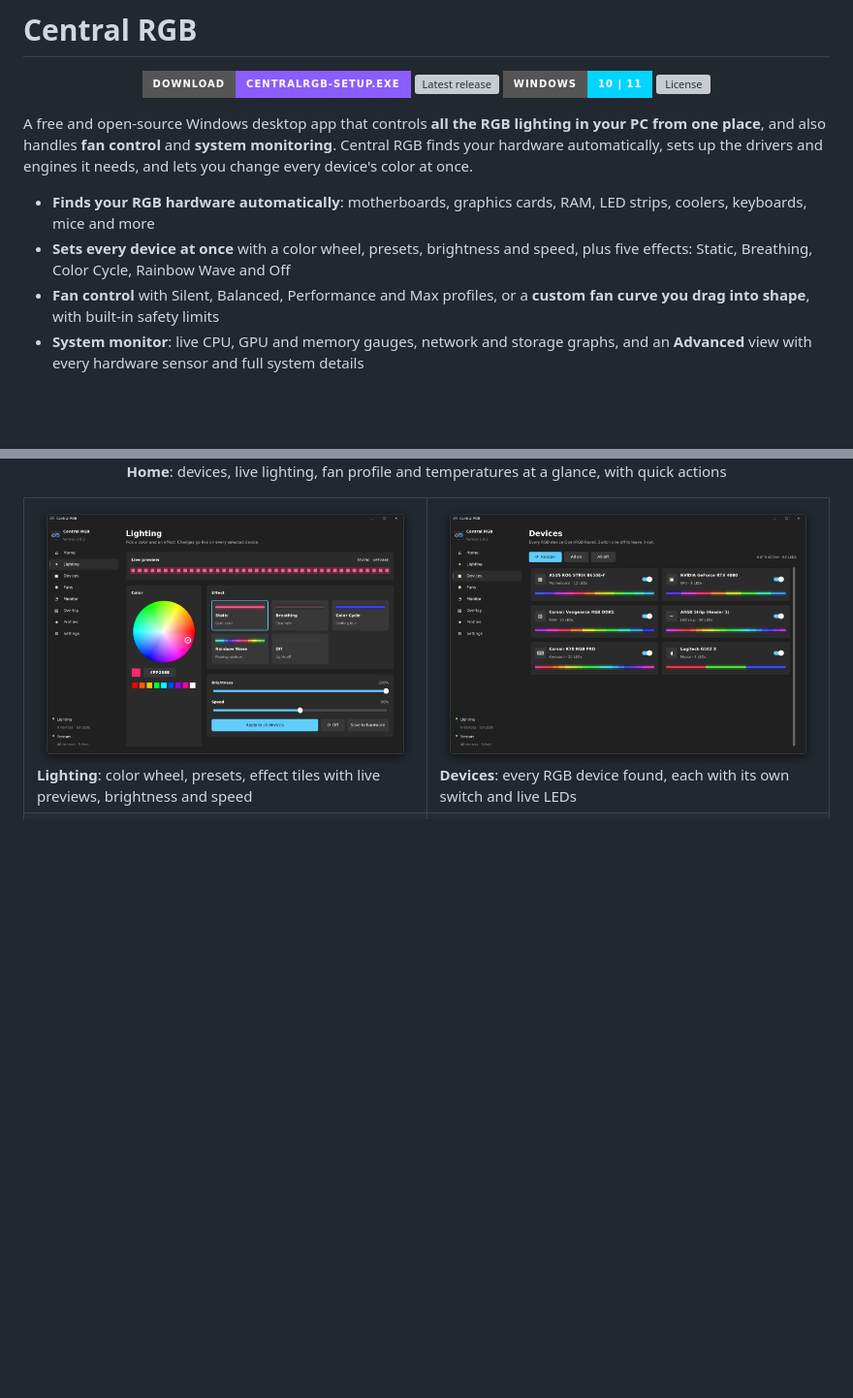
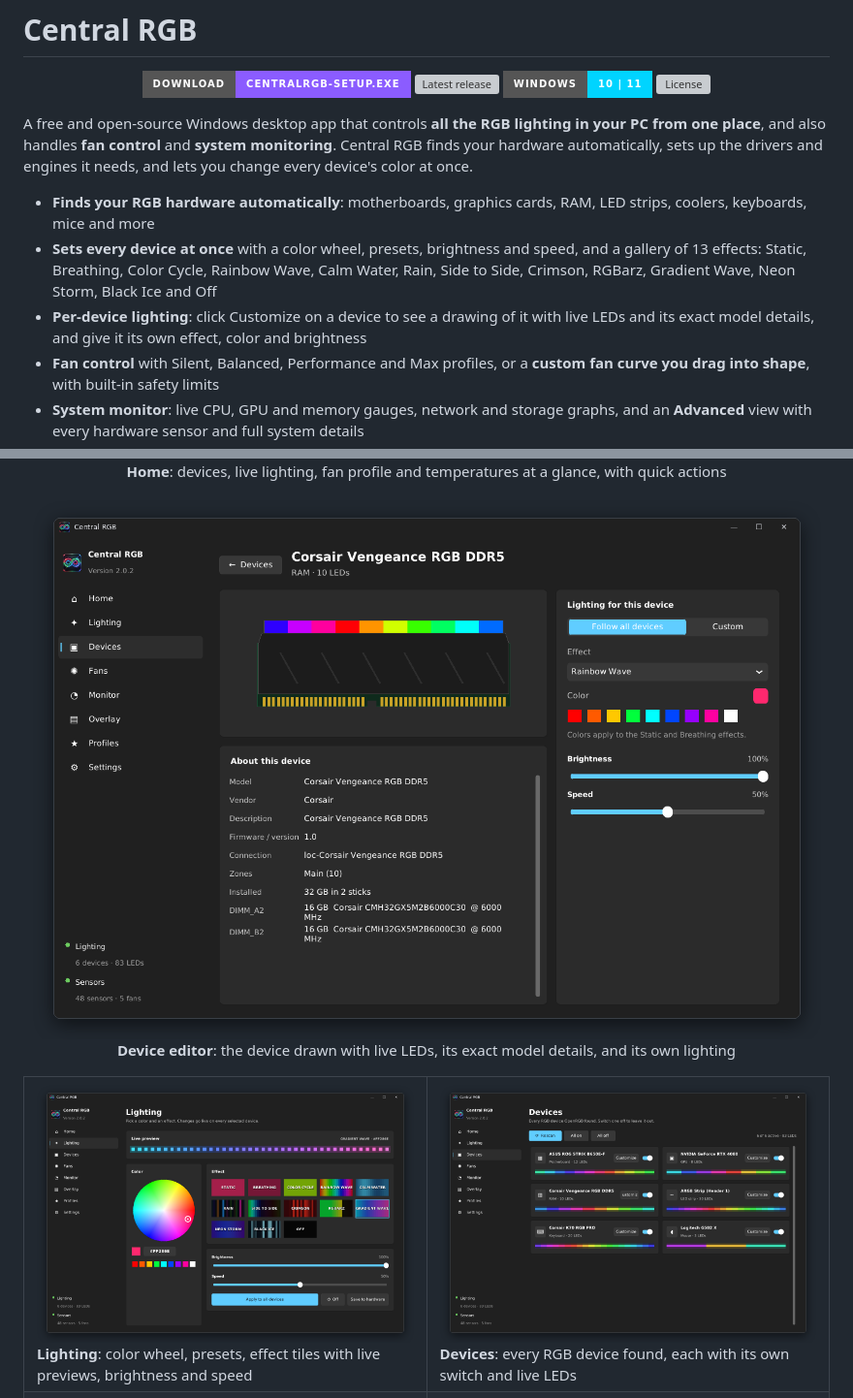
Before and after one commit to steven-t0764/CentralRGB, a Markdown page: README.md, 2 parts joined by grey strips. Shown at 97% size. Rendered like a GitHub page; pictures changed too: assets/screenshots/device-editor.png (added), assets/screenshots/devices.png, assets/screenshots/lighting.png; badges without logos; blank space fills up the shorter version; grey boxes are pictures that could not be loaded.

```diff
--- a/README.md
+++ b/README.md
@@ -15,7 +15,8 @@
 A free and open-source Windows desktop app that controls **all the RGB lighting in your PC from one place**, and also handles **fan control** and **system monitoring**. Central RGB finds your hardware automatically, sets up the drivers and engines it needs, and lets you change every device's color at once.
 
 - **Finds your RGB hardware automatically**: motherboards, graphics cards, RAM, LED strips, coolers, keyboards, mice and more
-- **Sets every device at once** with a color wheel, presets, brightness and speed, plus five effects: Static, Breathing, Color Cycle, Rainbow Wave and Off
+- **Sets every device at once** with a color wheel, presets, brightness and speed, and a gallery of 13 effects: Static, Breathing, Color Cycle, Rainbow Wave, Calm Water, Rain, Side to Side, Crimson, RGBarz, Gradient Wave, Neon Storm, Black Ice and Off
+- **Per-device lighting**: click Customize on a device to see a drawing of it with live LEDs and its exact model details, and give it its own effect, color and brightness
 - **Fan control** with Silent, Balanced, Performance and Max profiles, or a **custom fan curve you drag into shape**, with built-in safety limits
 - **System monitor**: live CPU, GPU and memory gauges, network and storage graphs, and an **Advanced** view with every hardware sensor and full system details
 - **Profiles** to save your favorite looks and switch between them in one click
@@ -81,6 +82,8 @@ You can remove it separately from *Settings → Apps*.
 ## Screenshots
 
 <p align="center"><img src="assets/screenshots/home.png" alt="Home dashboard" width="860"><br><b>Home</b>: devices, live lighting, fan profile and temperatures at a glance, with quick actions</p>
+
+<p align="center"><img src="assets/screenshots/device-editor.png" alt="Device editor showing a RAM stick" width="860"><br><b>Device editor</b>: the device drawn with live LEDs, its exact model details, and its own lighting</p>
 
 <table>
   <tr>
```
Also changed, not shown: 2 other files.
